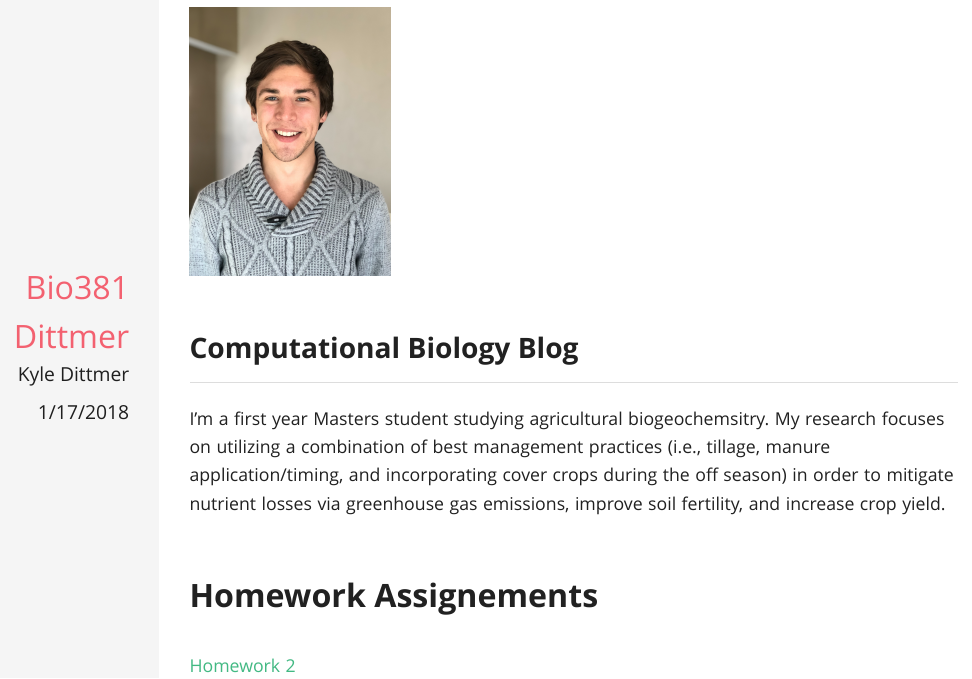
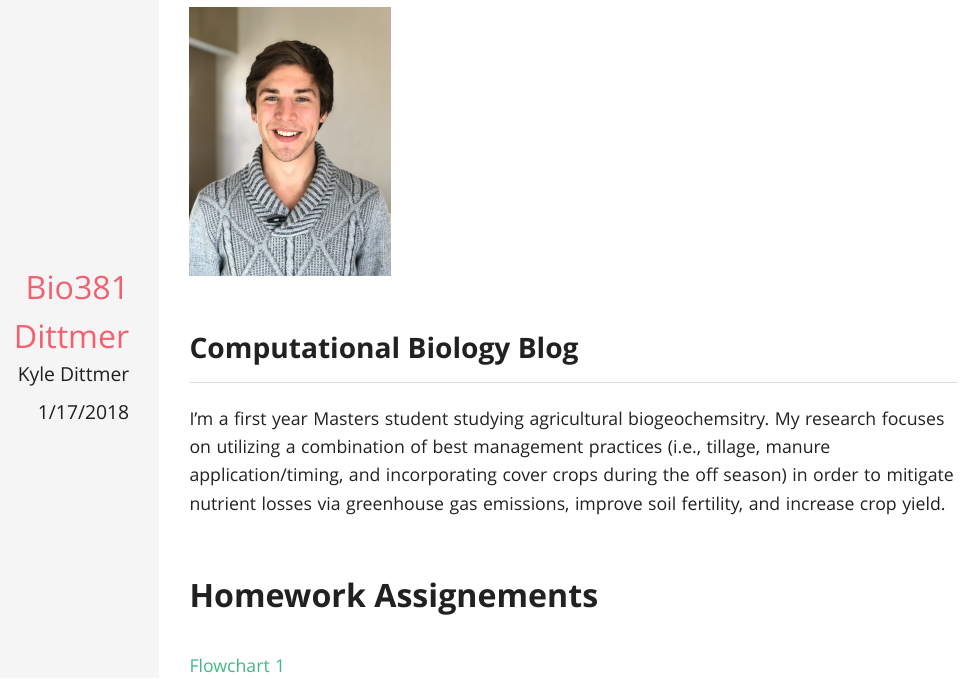
Before and after one commit to kyledittmer/Bio381_2018, an R Markdown document (index.Rmd): the page in a window 1100 px wide, from 60 px down. The pictures show the output file index.html that the author committed with the source, opened offline.

Commit message:
changing the title

```diff
--- a/index.Rmd
+++ b/index.Rmd
@@ -14,4 +14,4 @@ output:
 I'm a first year Masters student studying agricultural biogeochemsitry. My research focuses on utilizing a combination of best management practices (i.e., tillage, manure application/timing, and incorporating cover crops during the off season) in order to mitigate nutrient losses via greenhouse gas emissions, improve soil fertility, and increase crop yield.
 
 #Homework Assignements
-[Homework 2](Homework2.html)
+[Flowchart 1](Homework2.html)
```
Also changed, not shown: index.html.
